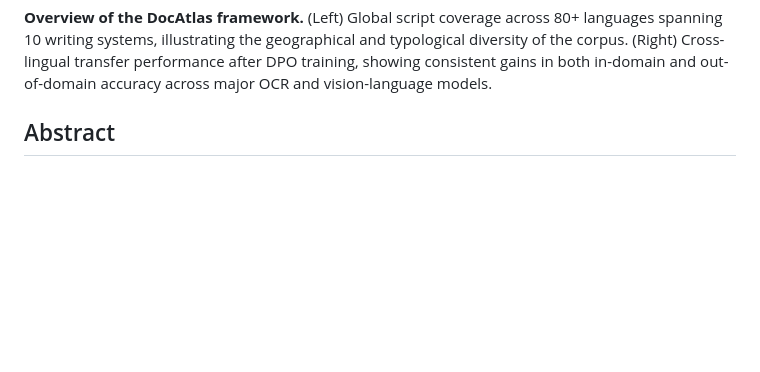
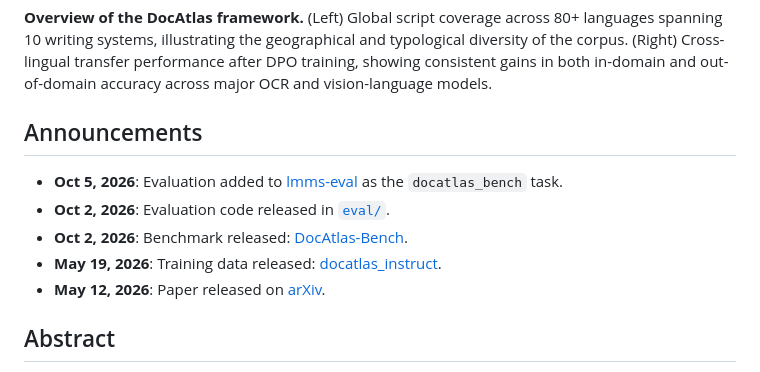
Before and after one commit to ahmedheakl/DocAtlas, a Markdown page: README.md, the part around the change. GitHub-like rendering; blank space fills up the shorter version.

Commit message:
Add announcements to README

```diff
--- a/README.md
+++ b/README.md
@@ -22,6 +22,14 @@
 </p>
 
 **Overview of the DocAtlas framework.** (Left) Global script coverage across 80+ languages spanning 10 writing systems, illustrating the geographical and typological diversity of the corpus. (Right) Cross-lingual transfer performance after DPO training, showing consistent gains in both in-domain and out-of-domain accuracy across major OCR and vision-language models.
+
+## Announcements
+
+- **Oct 5, 2026**: Evaluation added to [lmms-eval](https://github.com/EvolvingLMMs-Lab/lmms-eval/tree/main/lmms_eval/tasks/docatlas_bench) as the `docatlas_bench` task.
+- **Oct 2, 2026**: Evaluation code released in [`eval/`](eval).
+- **Oct 2, 2026**: Benchmark released: [DocAtlas-Bench](https://huggingface.co/datasets/ahmedheakl/DocAtlas-Bench).
+- **May 19, 2026**: Training data released: [docatlas_instruct](https://huggingface.co/datasets/ahmedheakl/docatlas_instruct).
+- **May 12, 2026**: Paper released on [arXiv](https://arxiv.org/abs/2605.12623).
 
 ## Abstract
 
```
